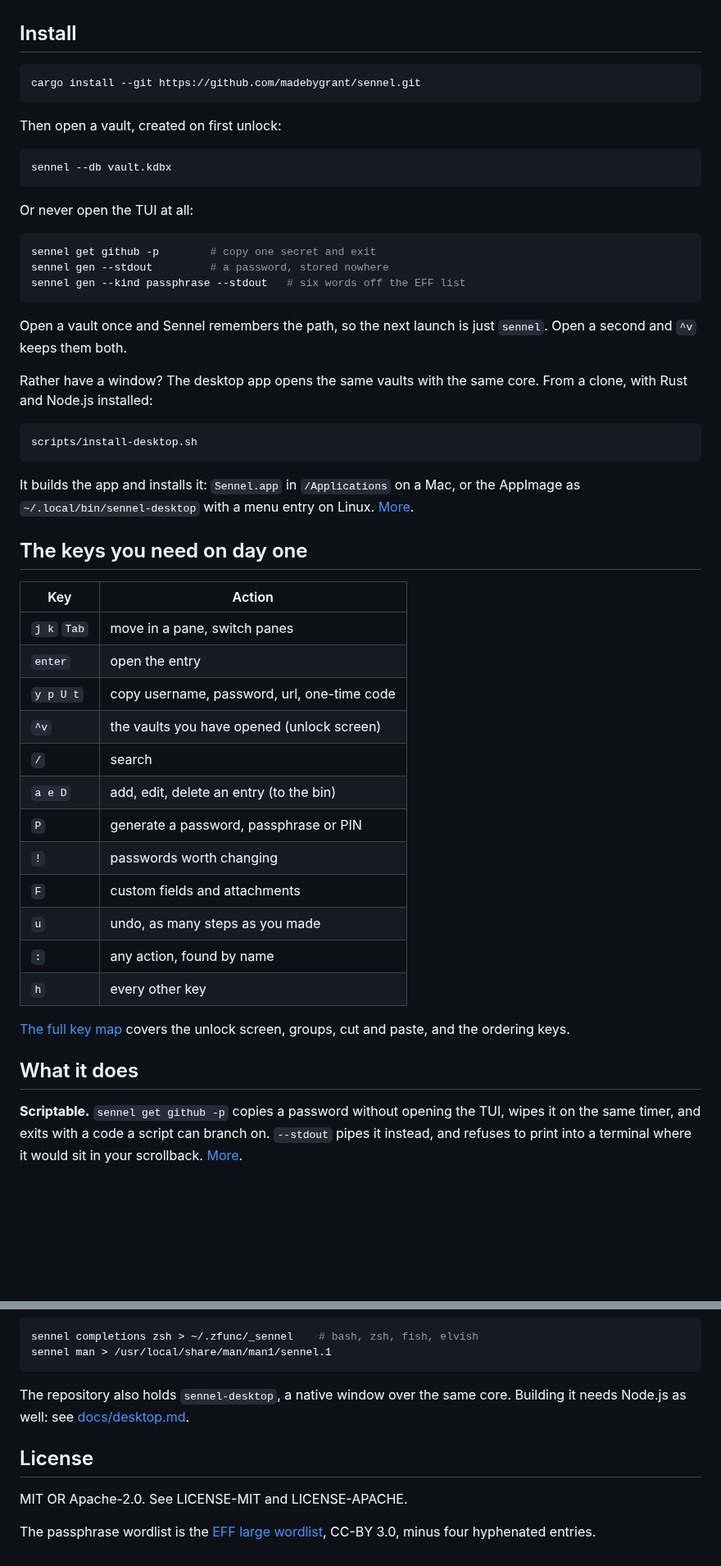
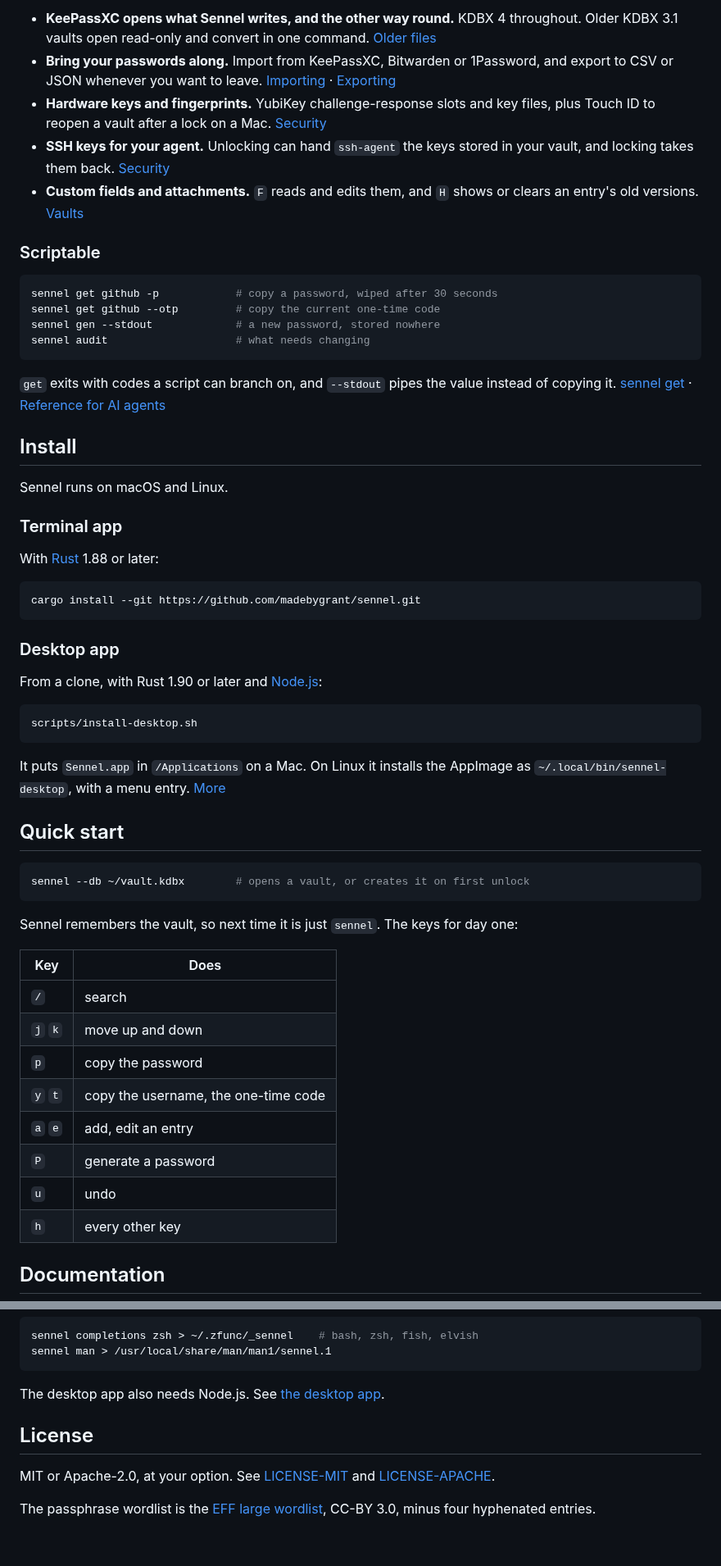
Before and after one commit to madebygrant/sennel, a Markdown page: README.md, 2 parts joined by grey strips. Shown at 82% size. GitHub-like rendering; blank space fills up the shorter version.

````diff
--- a/README.md
+++ b/README.md
@@ -23,60 +77,67 @@ macOS and Linux.
+- **KeePassXC opens what Sennel writes, and the other way round.** KDBX 4 throughout. Older KDBX 3.1
+  vaults open read-only and convert in one command. [Older files](docs/kdbx3.md)
+- **Bring your passwords along.** Import from KeePassXC, Bitwarden or 1Password, and export to CSV
+  or JSON whenever you want to leave. [Importing](docs/import.md) · [Exporting](docs/export.md)
+- **Hardware keys and fingerprints.** YubiKey challenge-response slots and key files, plus Touch ID
+  to reopen a vault after a lock on a Mac. [Security](docs/security.md)
+- **SSH keys for your agent.** Unlocking can hand `ssh-agent` the keys stored in your vault, and
+  locking takes them back. [Security](docs/security.md)
+- **Custom fields and attachments.** `F` reads and edits them, and `H` shows or clears an entry's
+  old versions. [Vaults](docs/vaults.md)
+
+### Scriptable
+
+```sh
+sennel get github -p            # copy a password, wiped after 30 seconds
+sennel get github --otp         # copy the current one-time code
+sennel gen --stdout             # a new password, stored nowhere
+sennel audit                    # what needs changing
+```
+
+`get` exits with codes a script can branch on, and `--stdout` pipes the value instead of copying it.
+[sennel get](docs/get.md) · [Reference for AI agents](docs/agents.md)
 
 ## Install
+
+Sennel runs on macOS and Linux.
+
+### Terminal app
+
+With [Rust](https://rustup.rs) 1.88 or later:
 
 ```sh
 cargo install --git https://github.com/madebygrant/sennel.git
 ```
 
-Then open a vault, created on first unlock:
+### Desktop app
 
-```sh
-sennel --db vault.kdbx
-```
-
-Or never open the TUI at all:
-
-```sh
-sennel get github -p        # copy one secret and exit
-sennel gen --stdout         # a password, stored nowhere
-sennel gen --kind passphrase --stdout   # six words off the EFF list
-```
-
-Open a vault once and Sennel remembers the path, so the next launch is just `sennel`. Open a second
-and `^v` keeps them both.
-
-Rather have a window? The desktop app opens the same vaults with the same core. From a clone, with
-Rust and Node.js installed:
+From a clone, with Rust 1.90 or later and [Node.js](https://nodejs.org):
 
 ```sh
 scripts/install-desktop.sh
 ```
 
-It builds the app and installs it: `Sennel.app` in `/Applications` on a Mac, or the AppImage as
-`~/.local/bin/sennel-desktop` with a menu entry on Linux. [More](docs/desktop.md).
+It puts `Sennel.app` in `/Applications` on a Mac. On Linux it installs the AppImage as
+`~/.local/bin/sennel-desktop`, with a menu entry. [More](docs/desktop.md)
 
-## The keys you need on day one
+## Quick start
 
-| Key         | Action                                          |
-| ----------- | ----------------------------------------------- |
-| `j k` `Tab` | move in a pane, switch panes                    |
-| `enter`     | open the entry                                  |
-| `y p U t`   | copy username, password, url, one-time code     |
-| `^v`        | the vaults you have opened (unlock screen)      |
-| `/`         | search                                          |
-| `a e D`     | add, edit, delete an entry (to the bin)         |
-| `P`         | generate a password, passphrase or PIN          |
-| `!`         | passwords worth changing                        |
-| `F`         | custom fields and attachments                   |
-| `u`         | undo, as many steps as you made                 |
-| `:`         | any action, found by name                       |
-| `h`         | every other key                                 |
+```sh
+sennel --db ~/vault.kdbx        # opens a vault, or creates it on first unlock
+```
 
-[The full key map](docs/keys.md) covers the unlock screen, groups, cut and paste, and the ordering
-keys.
+Sennel remembers the vault, so next time it is just `sennel`. The keys for day one:
 
-## What it does
+| Key       | Does                                         |
+| --------- | -------------------------------------------- |
+| `/`       | search                                       |
+| `j` `k`   | move up and down                             |
+| `p`       | copy the password                            |
+| `y` `t`   | copy the username, the one-time code         |
+| `a` `e`   | add, edit an entry                           |
+| `P`       | generate a password                          |
+| `u`       | undo                                         |
+| `h`       | every other key                              |
 
-**Scriptable.** `sennel get github -p` copies a password without opening the TUI, wipes it on the
-same timer, and exits with a code a script can branch on. `--stdout` pipes it instead, and refuses
-to print into a terminal where it would sit in your scrollback. [More](docs/get.md).
+## Documentation
 
@@ -165,12 +174,11 @@ sennel completions zsh > ~/.zfunc/_sennel    # bash, zsh, fish, elvish
 sennel man > /usr/local/share/man/man1/sennel.1
 ```
 
-The repository also holds `sennel-desktop`, a native window over the same core. Building it needs
-Node.js as well: see [docs/desktop.md](docs/desktop.md).
+The desktop app also needs Node.js. See [the desktop app](docs/desktop.md#building).
 
 ## License
 
-MIT OR Apache-2.0. See LICENSE-MIT and LICENSE-APACHE.
+MIT or Apache-2.0, at your option. See [LICENSE-MIT](LICENSE-MIT) and [LICENSE-APACHE](LICENSE-APACHE).
 
 The passphrase wordlist is the [EFF large wordlist](https://www.eff.org/dice), CC-BY 3.0, minus four
 hyphenated entries.
````
Also changed, not shown: other parts of README.md (+89 -87 lines), docs/one-time-codes.md (added, +57 -0 lines), docs/search.md (added, +43 -0 lines), docs/vaults.md (added, +79 -0 lines), docs/images/desktop.png (added), 2 other files.
